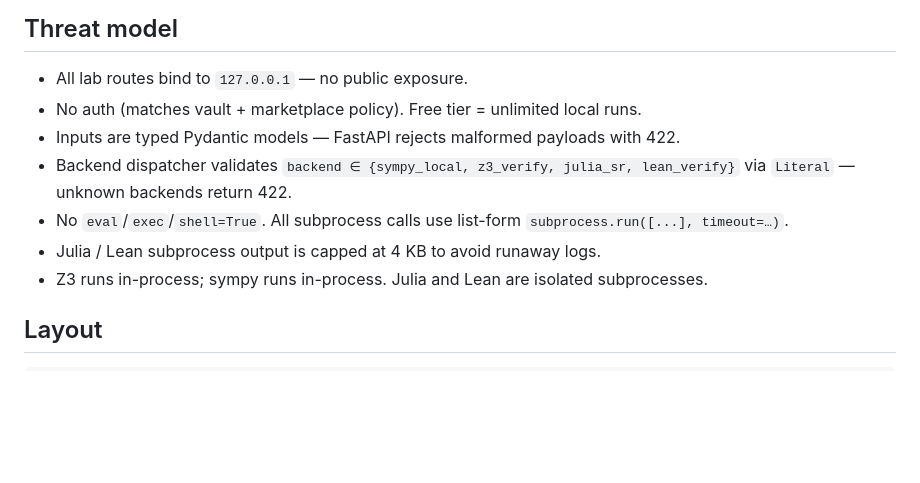
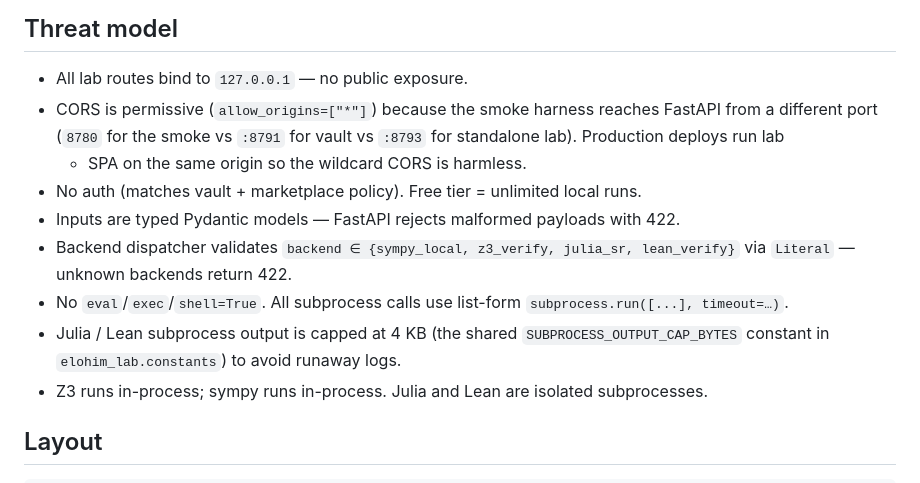
Before and after one commit to BoozeLee/elohim-web, a Markdown page: docs/lab.md, the part around the change. GitHub-like rendering; blank space fills up the shorter version.

Commit message:
docs(lab): document CORS posture in Threat model (Jev M-2 resolution)
The Lab router's CORSMiddleware(allow_origins=['*']) is permissive
because the smoke harness reaches FastAPI from a different port (8780
vs 8791 for vault vs 8793 for standalone lab). Production deploys run
lab + SPA on the same origin so the wildcard is harmless. Document
the rationale in the operator guide so future deployers don't tighten
the CORS without understanding the smoke contract.

```diff
--- a/docs/lab.md
+++ b/docs/lab.md
@@ -137,6 +137,10 @@ after each push land in `elohim_lab.service.LabService`.
 ## Threat model
 
 - All lab routes bind to `127.0.0.1` — no public exposure.
+- CORS is permissive (`allow_origins=["*"]`) because the smoke harness
+  reaches FastAPI from a different port (`8780` for the smoke vs `:8791`
+  for vault vs `:8793` for standalone lab). Production deploys run lab
+  + SPA on the same origin so the wildcard CORS is harmless.
 - No auth (matches vault + marketplace policy). Free tier = unlimited
   local runs.
 - Inputs are typed Pydantic models — FastAPI rejects malformed
@@ -145,8 +149,9 @@ after each push land in `elohim_lab.service.LabService`.
   julia_sr, lean_verify}` via `Literal` — unknown backends return 422.
 - No `eval`/`exec`/`shell=True`. All subprocess calls use list-form
   `subprocess.run([...], timeout=…)`.
-- Julia / Lean subprocess output is capped at 4 KB to avoid runaway
-  logs.
+- Julia / Lean subprocess output is capped at 4 KB (the shared
+  `SUBPROCESS_OUTPUT_CAP_BYTES` constant in `elohim_lab.constants`) to
+  avoid runaway logs.
 - Z3 runs in-process; sympy runs in-process. Julia and Lean are
   isolated subprocesses.
 
```
